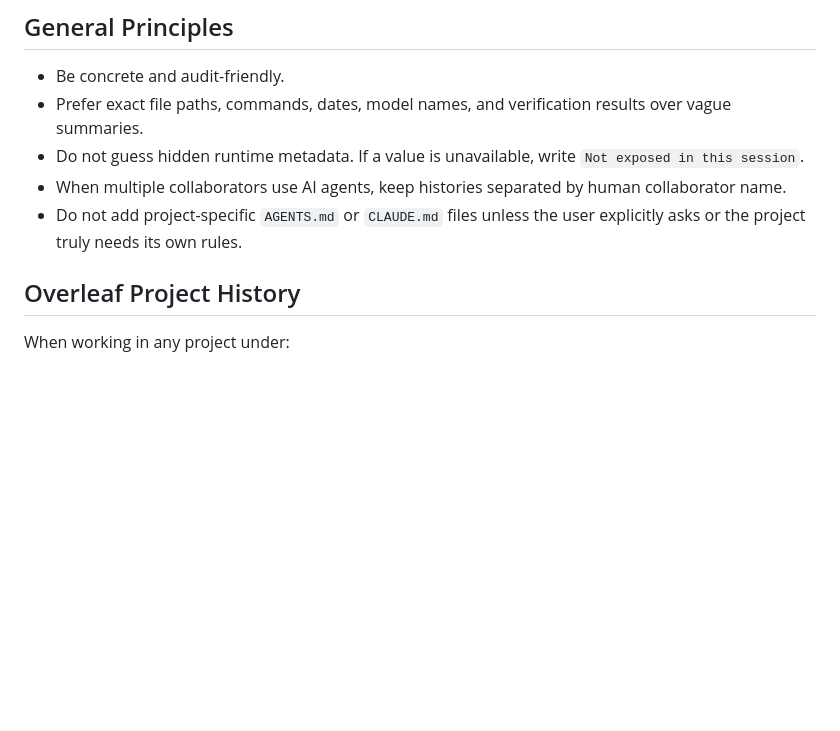
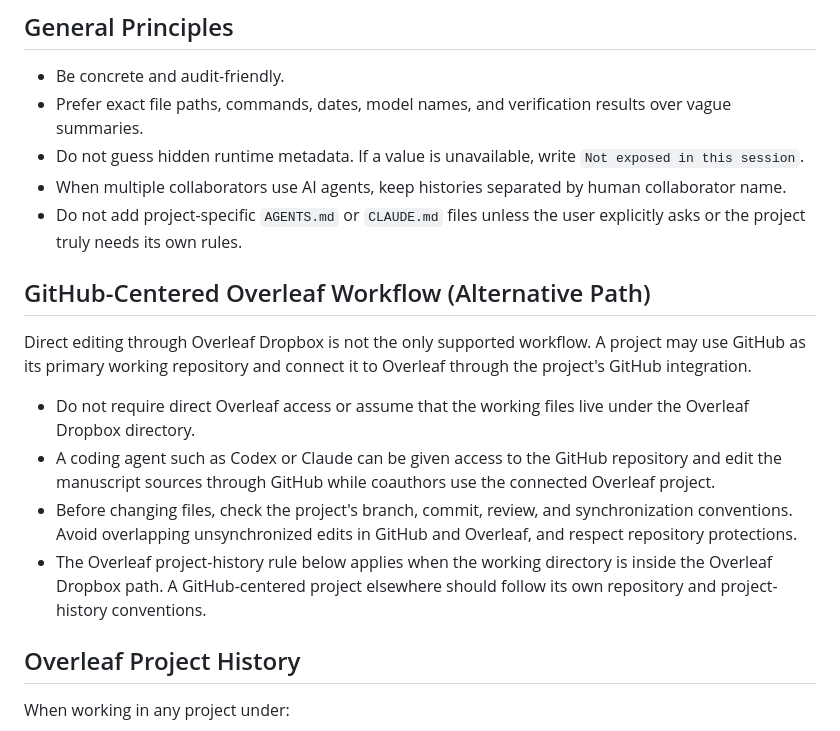
Before and after one commit to yhoriuchi/ai-collaboration-guide, a Markdown page: AGENTS.md, the part around the change. Rendered like a GitHub page; blank space fills up the shorter version.

Commit message:
Enhance AGENTS.md with GitHub-Overleaf workflow
Added guidelines for using GitHub with Overleaf, including project integration and editing protocols.

```diff
--- a/AGENTS.md
+++ b/AGENTS.md
@@ -9,6 +9,15 @@ These instructions are intended for AI agents such as Codex and Claude Code.
 - Do not guess hidden runtime metadata. If a value is unavailable, write `Not exposed in this session`.
 - When multiple collaborators use AI agents, keep histories separated by human collaborator name.
 - Do not add project-specific `AGENTS.md` or `CLAUDE.md` files unless the user explicitly asks or the project truly needs its own rules.
+
+## GitHub-Centered Overleaf Workflow (Alternative Path)
+
+Direct editing through Overleaf Dropbox is not the only supported workflow. A project may use GitHub as its primary working repository and connect it to Overleaf through the project's GitHub integration.
+
+- Do not require direct Overleaf access or assume that the working files live under the Overleaf Dropbox directory.
+- A coding agent such as Codex or Claude can be given access to the GitHub repository and edit the manuscript sources through GitHub while coauthors use the connected Overleaf project.
+- Before changing files, check the project's branch, commit, review, and synchronization conventions. Avoid overlapping unsynchronized edits in GitHub and Overleaf, and respect repository protections.
+- The Overleaf project-history rule below applies when the working directory is inside the Overleaf Dropbox path. A GitHub-centered project elsewhere should follow its own repository and project-history conventions.
 
 ## Overleaf Project History
 
```
